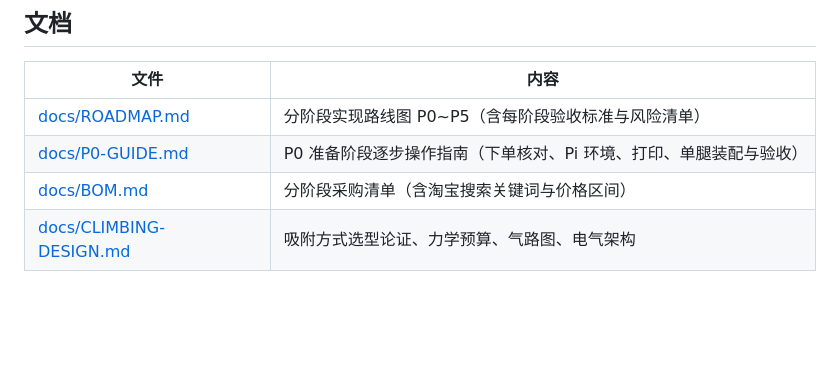
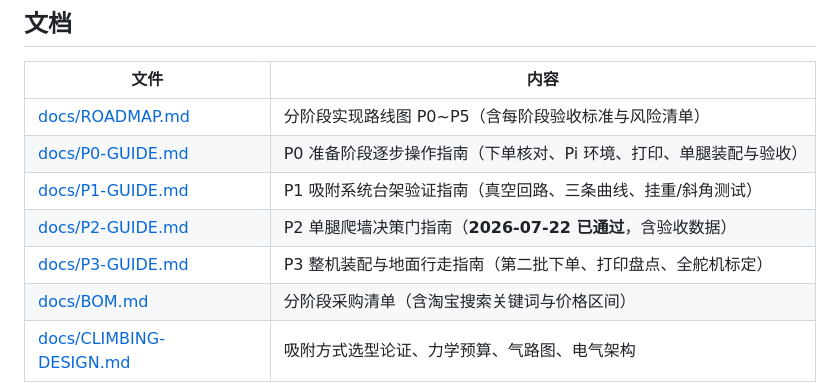
Before and after one commit to xujesse1988-ship-it/spider_robot, a Markdown page: README.md, the part around the change. Drawn GitHub-style; blank space fills up the shorter version.

```diff
--- a/README.md
+++ b/README.md
@@ -8,6 +8,9 @@
 |---|---|
 | [docs/ROADMAP.md](docs/ROADMAP.md) | 分阶段实现路线图 P0~P5（含每阶段验收标准与风险清单） |
 | [docs/P0-GUIDE.md](docs/P0-GUIDE.md) | P0 准备阶段逐步操作指南（下单核对、Pi 环境、打印、单腿装配与验收） |
+| [docs/P1-GUIDE.md](docs/P1-GUIDE.md) | P1 吸附系统台架验证指南（真空回路、三条曲线、挂重/斜角测试） |
+| [docs/P2-GUIDE.md](docs/P2-GUIDE.md) | P2 单腿爬墙决策门指南（**2026-07-22 已通过**，含验收数据） |
+| [docs/P3-GUIDE.md](docs/P3-GUIDE.md) | P3 整机装配与地面行走指南（第二批下单、打印盘点、全舵机标定） |
 | [docs/BOM.md](docs/BOM.md) | 分阶段采购清单（含淘宝搜索关键词与价格区间） |
 | [docs/CLIMBING-DESIGN.md](docs/CLIMBING-DESIGN.md) | 吸附方式选型论证、力学预算、气路图、电气架构 |
 
```
Also changed, not shown: docs/P3-GUIDE.md (added, +161 -0 lines), docs/ROADMAP.md (+2 -1 lines).
